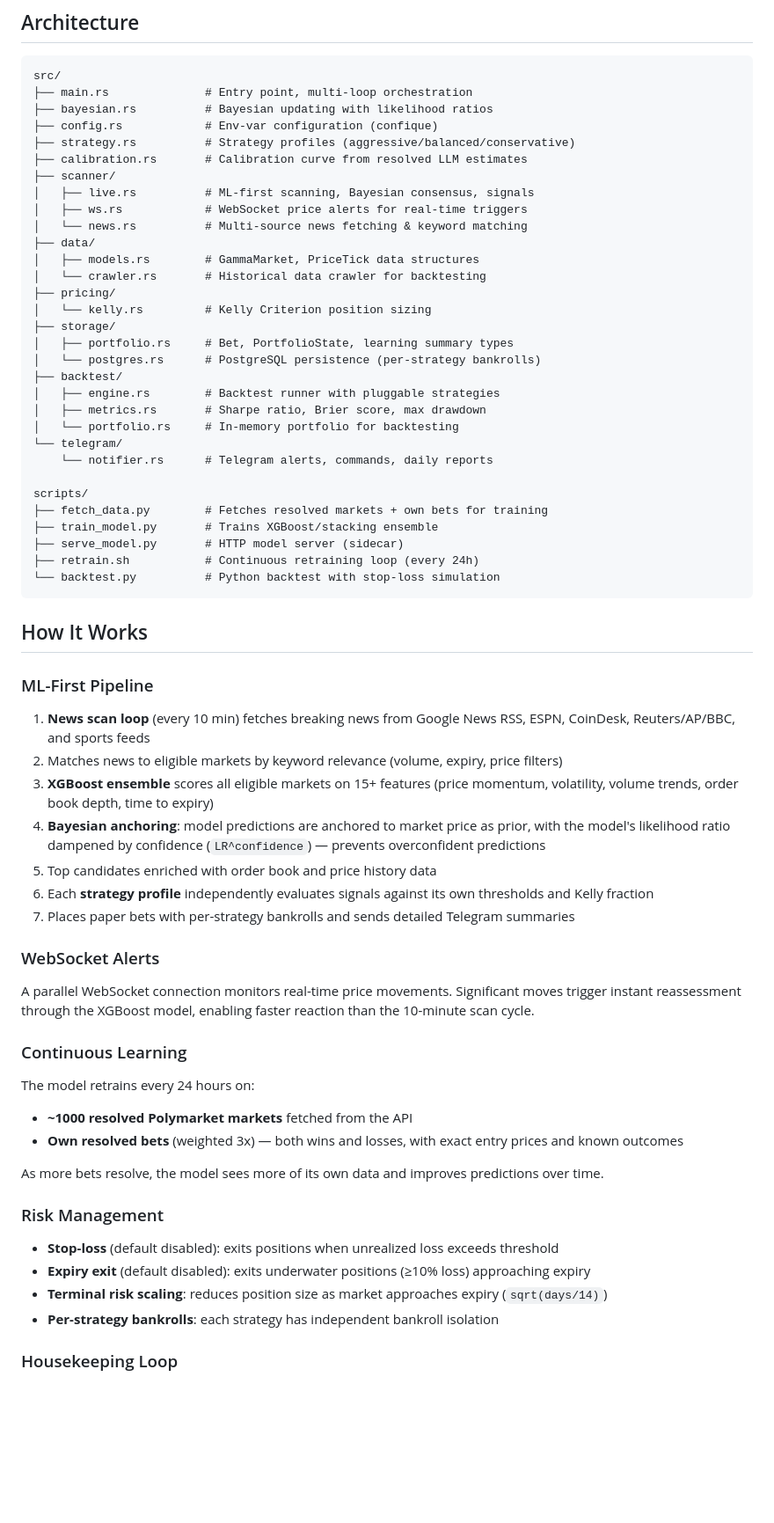
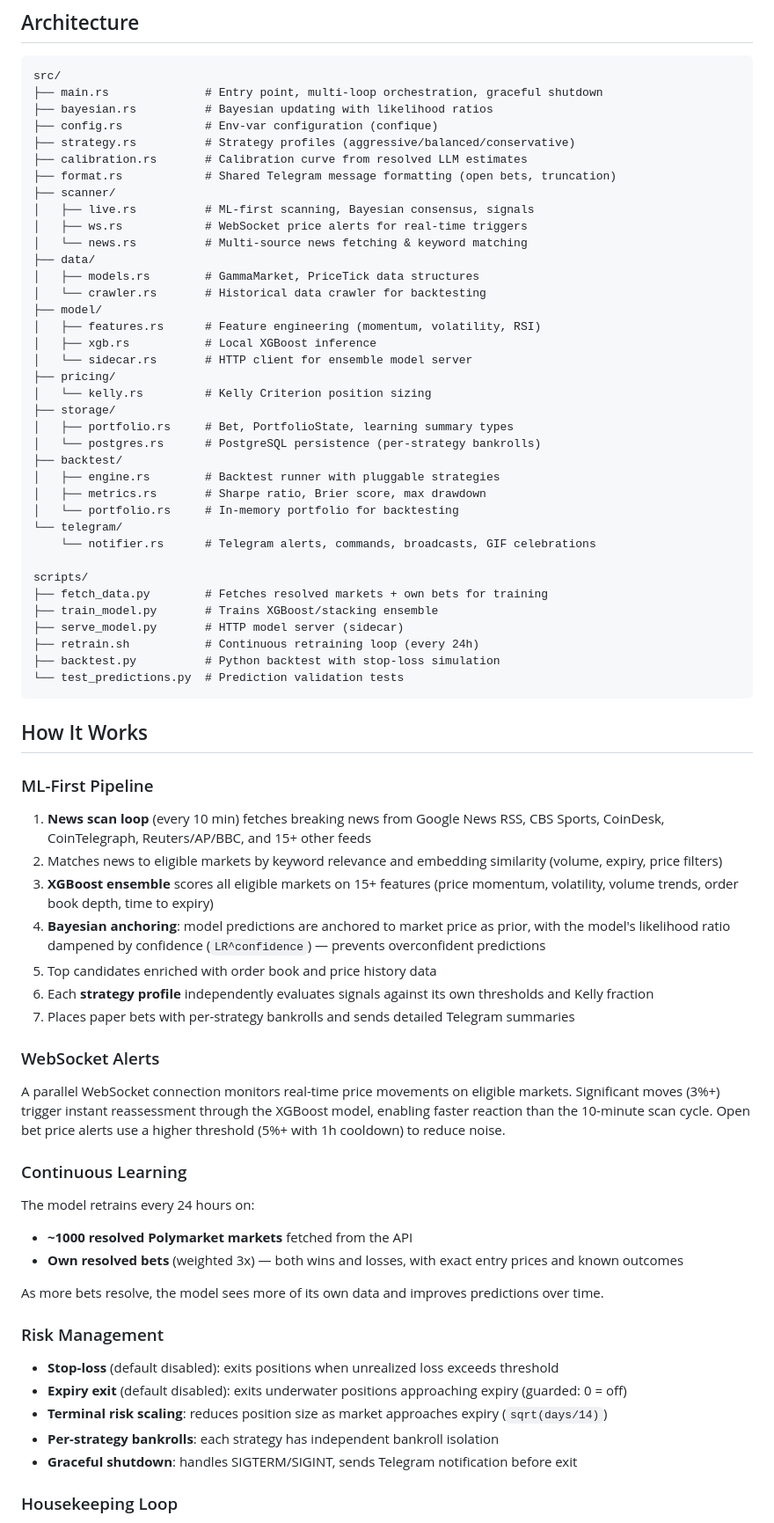
Before and after one commit to skharchikov/polymarket-bot, a Markdown page: README.md, the part around one of its changes. Shown at 88% size. GitHub-like rendering; blank space fills up the shorter version.

````diff
--- a/README.md
+++ b/README.md
@@ -8,11 +8,12 @@ Automated prediction market trading bot that combines an XGBoost/ensemble ML mod
 
 ```
 src/
-├── main.rs              # Entry point, multi-loop orchestration
+├── main.rs              # Entry point, multi-loop orchestration, graceful shutdown
 ├── bayesian.rs          # Bayesian updating with likelihood ratios
 ├── config.rs            # Env-var configuration (confique)
 ├── strategy.rs          # Strategy profiles (aggressive/balanced/conservative)
 ├── calibration.rs       # Calibration curve from resolved LLM estimates
+├── format.rs            # Shared Telegram message formatting (open bets, truncation)
 ├── scanner/
 │   ├── live.rs          # ML-first scanning, Bayesian consensus, signals
 │   ├── ws.rs            # WebSocket price alerts for real-time triggers
@@ -20,6 +21,10 @@ src/
 ├── data/
 │   ├── models.rs        # GammaMarket, PriceTick data structures
 │   └── crawler.rs       # Historical data crawler for backtesting
+├── model/
+│   ├── features.rs      # Feature engineering (momentum, volatility, RSI)
+│   ├── xgb.rs           # Local XGBoost inference
+│   └── sidecar.rs       # HTTP client for ensemble model server
 ├── pricing/
 │   └── kelly.rs         # Kelly Criterion position sizing
 ├── storage/
@@ -30,22 +35,23 @@ src/
 │   ├── metrics.rs       # Sharpe ratio, Brier score, max drawdown
 │   └── portfolio.rs     # In-memory portfolio for backtesting
 └── telegram/
-    └── notifier.rs      # Telegram alerts, commands, daily reports
+    └── notifier.rs      # Telegram alerts, commands, broadcasts, GIF celebrations
 
 scripts/
 ├── fetch_data.py        # Fetches resolved markets + own bets for training
 ├── train_model.py       # Trains XGBoost/stacking ensemble
 ├── serve_model.py       # HTTP model server (sidecar)
 ├── retrain.sh           # Continuous retraining loop (every 24h)
-└── backtest.py          # Python backtest with stop-loss simulation
+├── backtest.py          # Python backtest with stop-loss simulation
+└── test_predictions.py  # Prediction validation tests
 ```
 
 ## How It Works
 
 ### ML-First Pipeline
 
-1. **News scan loop** (every 10 min) fetches breaking news from Google News RSS, ESPN, CoinDesk, Reuters/AP/BBC, and sports feeds
-2. Matches news to eligible markets by keyword relevance (volume, expiry, price filters)
+1. **News scan loop** (every 10 min) fetches breaking news from Google News RSS, CBS Sports, CoinDesk, CoinTelegraph, Reuters/AP/BBC, and 15+ other feeds
+2. Matches news to eligible markets by keyword relevance and embedding similarity (volume, expiry, price filters)
 3. **XGBoost ensemble** scores all eligible markets on 15+ features (price momentum, volatility, volume trends, order book depth, time to expiry)
 4. **Bayesian anchoring**: model predictions are anchored to market price as prior, with the model's likelihood ratio dampened by confidence (`LR^confidence`) — prevents overconfident predictions
 5. Top candidates enriched with order book and price history data
@@ -54,7 +60,7 @@ scripts/
 
 ### WebSocket Alerts
 
-A parallel WebSocket connection monitors real-time price movements. Significant moves trigger instant reassessment through the XGBoost model, enabling faster reaction than the 10-minute scan cycle.
+A parallel WebSocket connection monitors real-time price movements on eligible markets. Significant moves (3%+) trigger instant reassessment through the XGBoost model, enabling faster reaction than the 10-minute scan cycle. Open bet price alerts use a higher threshold (5%+ with 1h cooldown) to reduce noise.
 
 ### Continuous Learning
 
@@ -67,9 +73,10 @@ As more bets resolve, the model sees more of its own data and improves predictio
 ### Risk Management
 
 - **Stop-loss** (default disabled): exits positions when unrealized loss exceeds threshold
-- **Expiry exit** (default disabled): exits underwater positions (≥10% loss) approaching expiry
+- **Expiry exit** (default disabled): exits underwater positions approaching expiry (guarded: 0 = off)
 - **Terminal risk scaling**: reduces position size as market approaches expiry (`sqrt(days/14)`)
 - **Per-strategy bankrolls**: each strategy has independent bankroll isolation
+- **Graceful shutdown**: handles SIGTERM/SIGINT, sends Telegram notification before exit
 
 ### Housekeeping Loop
 
````
Also changed, not shown: other parts of README.md (+30 -22 lines).
